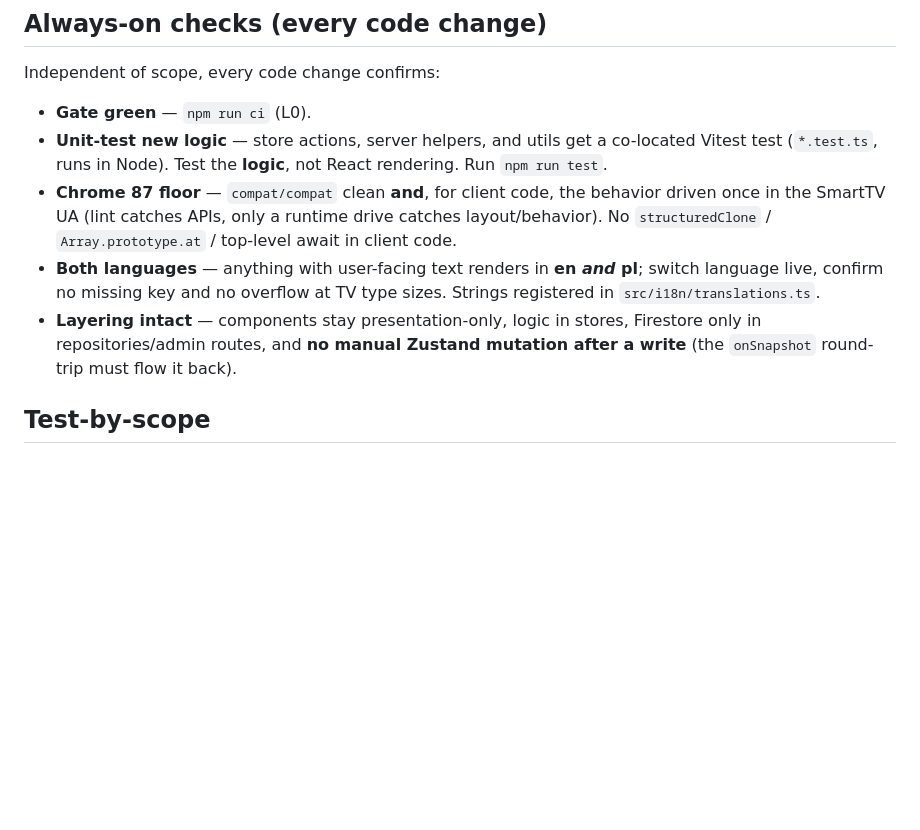
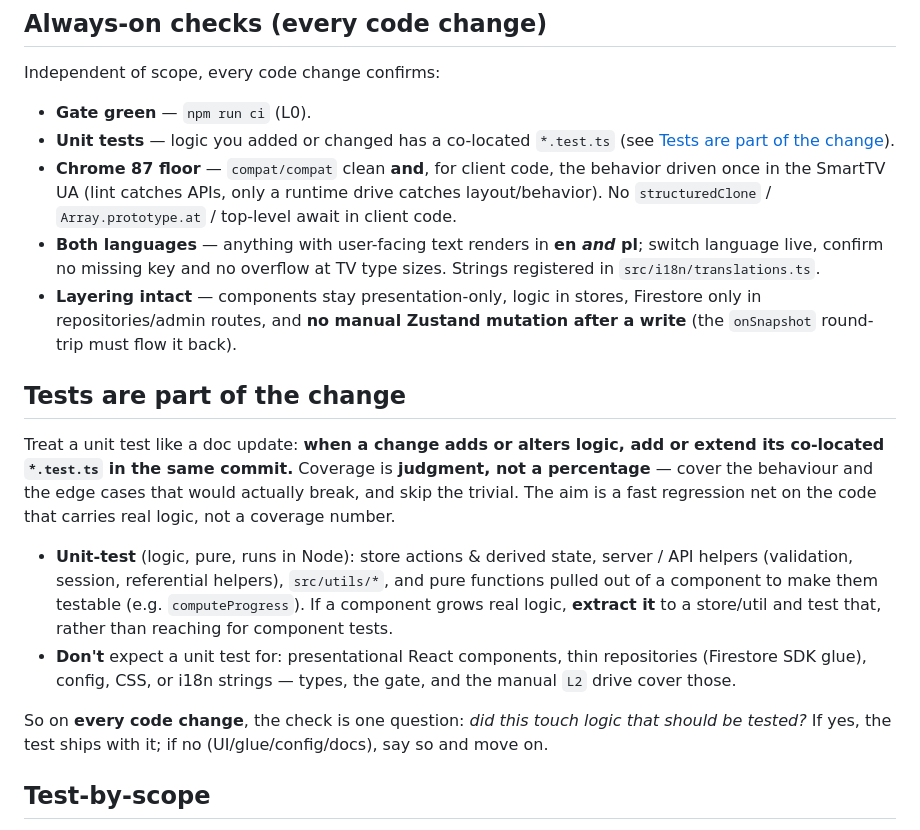
Before and after one commit to autioch/lullaby-dashboard-2, a Markdown page: docs/qa.md, the part around the change. GitHub-like rendering; blank space fills up the shorter version.

Commit message:
docs(qa): make "tests are part of the change" an explicit discipline
Mirror the docs-are-part-of-the-change rule for unit tests: a change that adds or alters logic ships its co-located test in the same commit. Scoped to logic (stores, server/API helpers, utils, pure derivations) and explicitly exempting presentational React, thin repositories, config, CSS, and i18n; judgment, not a coverage percentage. Canonical scope lives in qa.md (new section); the principle is added to CLAUDE.md working style and feature-workflow.md shared rules so every pipeline command inherits it.

Co-Authored-By: Claude Opus 4.8 <noreply@anthropic.com>

```diff
--- a/docs/qa.md
+++ b/docs/qa.md
@@ -61,8 +61,8 @@ both Chrome 87 breakage and TV layout problems.
 Independent of scope, every code change confirms:
 
 - **Gate green** — `npm run ci` (L0).
-- **Unit-test new logic** — store actions, server helpers, and utils get a co-located Vitest test
-  (`*.test.ts`, runs in Node). Test the **logic**, not React rendering. Run `npm run test`.
+- **Unit tests** — logic you added or changed has a co-located `*.test.ts` (see
+  [Tests are part of the change](#tests-are-part-of-the-change)).
 - **Chrome 87 floor** — `compat/compat` clean **and**, for client code, the behavior driven once in
   the SmartTV UA (lint catches APIs, only a runtime drive catches layout/behavior). No
   `structuredClone` / `Array.prototype.at` / top-level await in client code.
@@ -72,6 +72,23 @@ Independent of scope, every code change confirms:
 - **Layering intact** — components stay presentation-only, logic in stores, Firestore only in
   repositories/admin routes, and **no manual Zustand mutation after a write** (the `onSnapshot`
   round-trip must flow it back).
+
+## Tests are part of the change
+
+Treat a unit test like a doc update: **when a change adds or alters logic, add or extend its
+co-located `*.test.ts` in the same commit.** Coverage is **judgment, not a percentage** — cover the
+behaviour and the edge cases that would actually break, and skip the trivial. The aim is a fast
+regression net on the code that carries real logic, not a coverage number.
+
+- **Unit-test** (logic, pure, runs in Node): store actions & derived state, server / API helpers
+  (validation, session, referential helpers), `src/utils/*`, and pure functions pulled out of a
+  component to make them testable (e.g. `computeProgress`). If a component grows real logic, **extract
+  it** to a store/util and test that, rather than reaching for component tests.
+- **Don't** expect a unit test for: presentational React components, thin repositories (Firestore SDK
+  glue), config, CSS, or i18n strings — types, the gate, and the manual `L2` drive cover those.
+
+So on **every code change**, the check is one question: _did this touch logic that should be tested?_
+If yes, the test ships with it; if no (UI/glue/config/docs), say so and move on.
 
 ## Test-by-scope
 
```
Also changed, not shown: CLAUDE.md (+4 -0 lines), docs/feature-workflow.md (+4 -0 lines).
